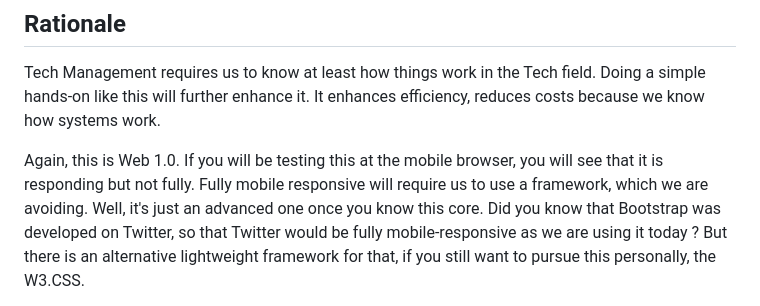
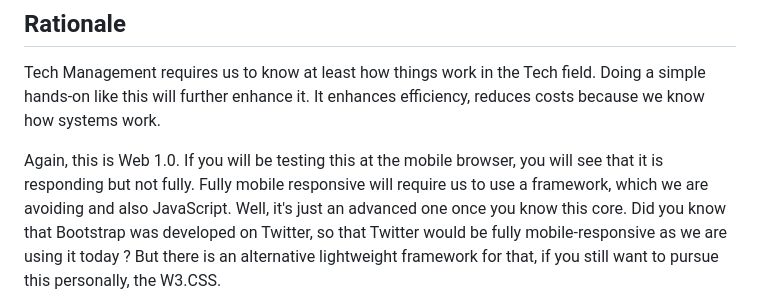
Before and after one commit to devz-throwable/virtual-library, a Markdown page: README.md, the part around the change. GitHub-like rendering.

```diff
--- a/README.md
+++ b/README.md
@@ -21,7 +21,8 @@ Again, this is Web 1.0. If you will be testing
 this at the mobile browser, you will see
 that it is responding but not fully. Fully
 mobile responsive will require us to use a
-framework, which we are avoiding. Well, it's
+framework, which we are avoiding
+and also JavaScript. Well, it's
 just an advanced one once you know this core.
 Did you know that Bootstrap was developed
 on Twitter, so that Twitter would be
```
